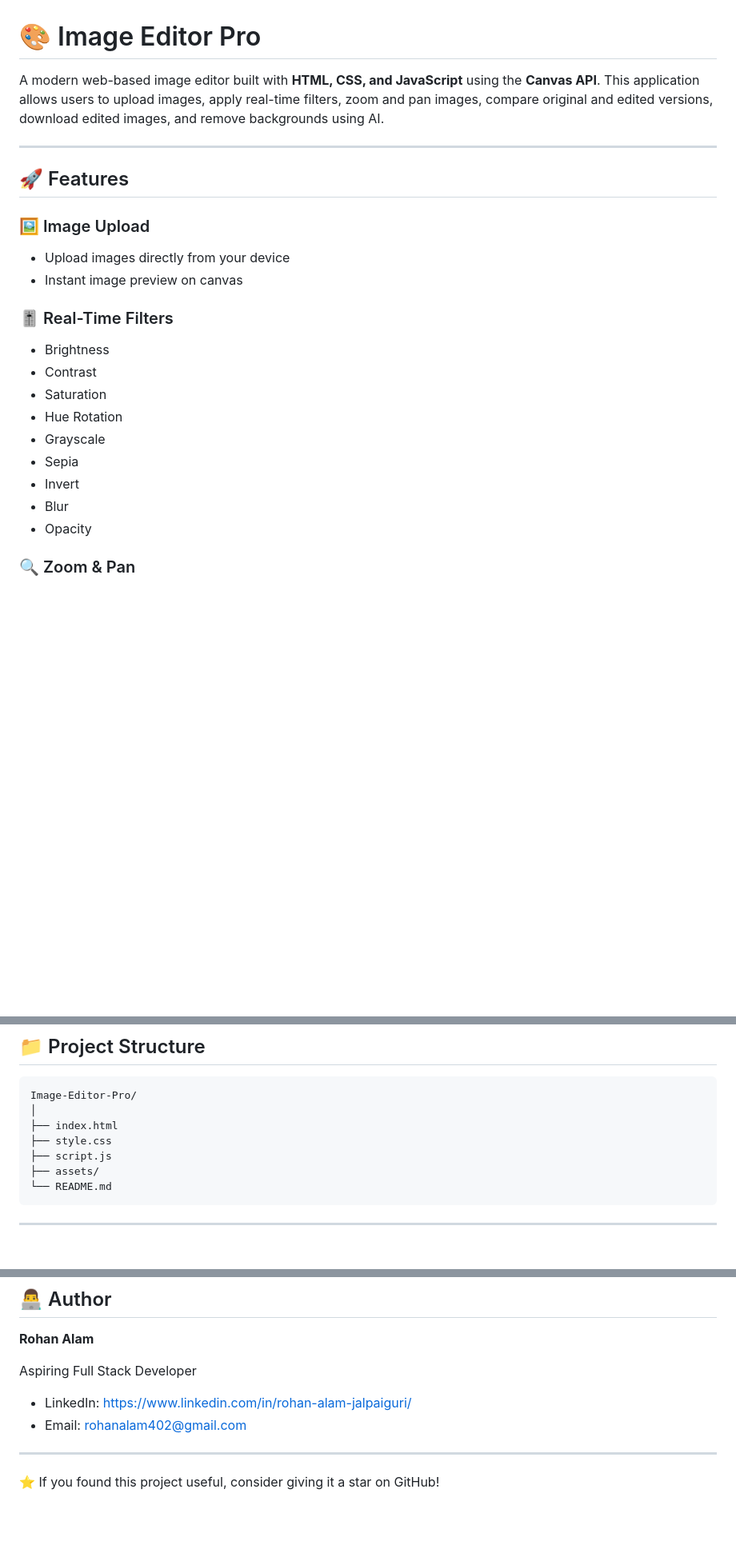
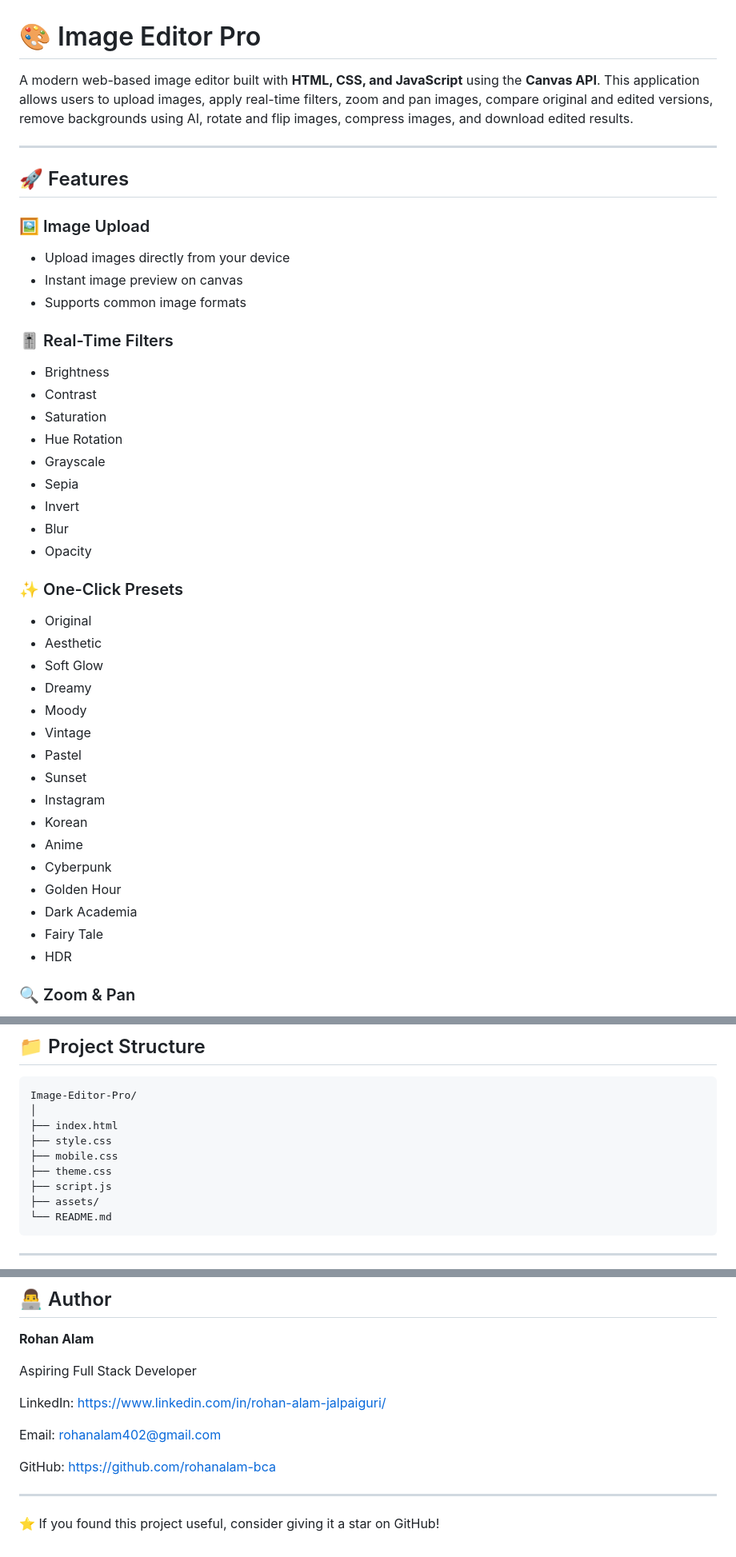
Before and after one commit to rohanalam-bca/Image-Editor-Web-App, a Markdown page: README.md, 3 parts joined by grey strips. Shown at 80% size. GitHub-like rendering; blank space fills up the shorter version.

```diff
--- a/README.md
+++ b/README.md
@@ -1,6 +1,6 @@
 # 🎨 Image Editor Pro
 
-A modern web-based image editor built with **HTML, CSS, and JavaScript** using the **Canvas API**. This application allows users to upload images, apply real-time filters, zoom and pan images, compare original and edited versions, download edited images, and remove backgrounds using AI.
+A modern web-based image editor built with **HTML, CSS, and JavaScript** using the **Canvas API**. This application allows users to upload images, apply real-time filters, zoom and pan images, compare original and edited versions, remove backgrounds using AI, rotate and flip images, compress images, and download edited results.
 
 ---
 
@@ -10,6 +10,7 @@ A modern web-based image editor built with **HTML, CSS, and JavaScript** using t
 
 * Upload images directly from your device
 * Instant image preview on canvas
+* Supports common image formats
 
 ### 🎚 Real-Time Filters
 
@@ -22,6 +23,25 @@ A modern web-based image editor built with **HTML, CSS, and JavaScript** using t
 * Invert
 * Blur
 * Opacity
+
+### ✨ One-Click Presets
+
+* Original
+* Aesthetic
+* Soft Glow
+* Dreamy
+* Moody
+* Vintage
+* Pastel
+* Sunset
+* Instagram
+* Korean
+* Anime
+* Cyberpunk
+* Golden Hour
+* Dark Academia
+* Fairy Tale
+* HDR
 
 ### 🔍 Zoom & Pan
 
@@ -69,6 +108,8 @@ Image-Editor-Pro/
 │
 ├── index.html
 ├── style.css
+├── mobile.css
+├── theme.css
 ├── script.js
 ├── assets/
 └── README.md
@@ -200,8 +254,14 @@ This project is licensed under the MIT License.
 
 Aspiring Full Stack Developer
 
-* LinkedIn: https://www.linkedin.com/in/rohan-alam-jalpaiguri/
-* Email: [rohanalam402@gmail.com](mailto:rohanalam402@gmail.com)
+LinkedIn:
+https://www.linkedin.com/in/rohan-alam-jalpaiguri/
+
+Email:
+[rohanalam402@gmail.com](mailto:rohanalam402@gmail.com)
+
+GitHub:
+https://github.com/rohanalam-bca
 
 ---
 
```
Also changed, not shown: other parts of README.md (+41 -9 lines).
